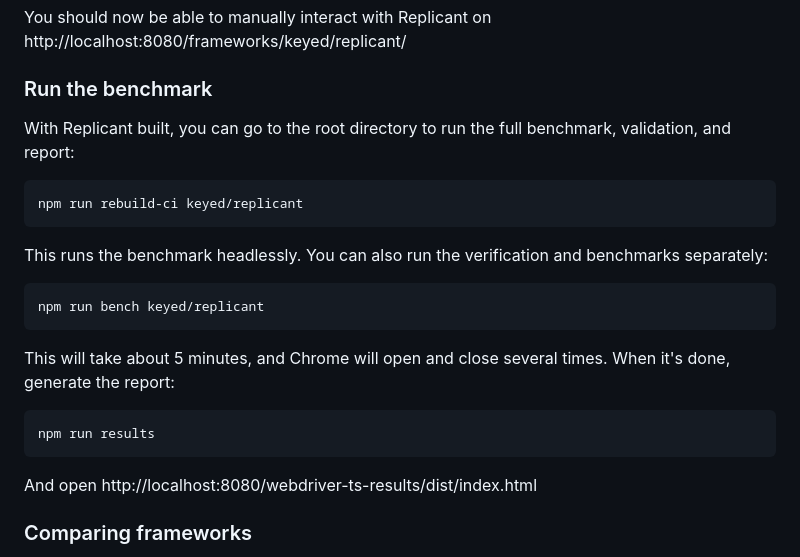
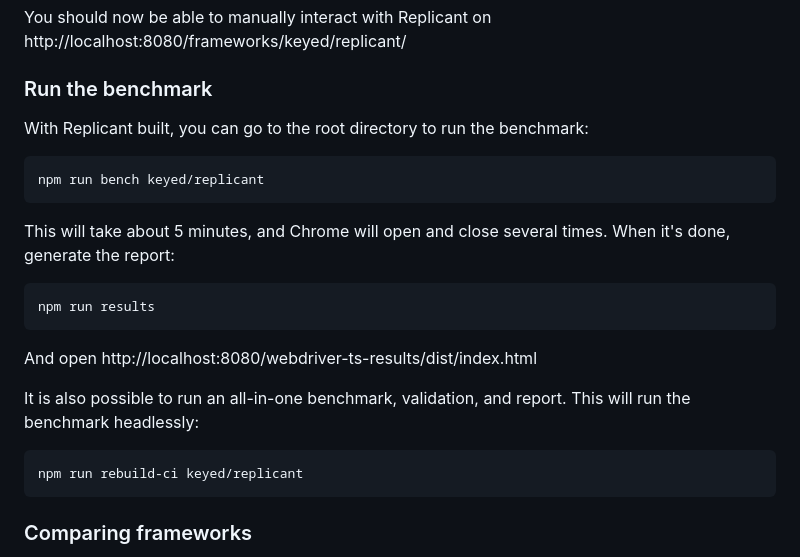
Before and after one commit to cjohansen/replicant, a Markdown page: README.md, the part around the change. Drawn GitHub-style.

Commit message:
Flip instructions

````diff
--- a/README.md
+++ b/README.md
@@ -263,15 +263,7 @@ http://localhost:8080/frameworks/keyed/replicant/
 
 ### Run the benchmark
 
-With Replicant built, you can go to the root directory to run the full
-benchmark, validation, and report:
-
-```sh
-npm run rebuild-ci keyed/replicant
-```
-
-This runs the benchmark headlessly. You can also run the verification and
-benchmarks separately:
+With Replicant built, you can go to the root directory to run the benchmark:
 
 ```sh
 npm run bench keyed/replicant
@@ -285,6 +277,13 @@ npm run results
 ```
 
 And open http://localhost:8080/webdriver-ts-results/dist/index.html
+
+It is also possible to run an all-in-one benchmark, validation, and report. This
+will run the benchmark headlessly:
+
+```sh
+npm run rebuild-ci keyed/replicant
+```
 
 ### Comparing frameworks
 
````
